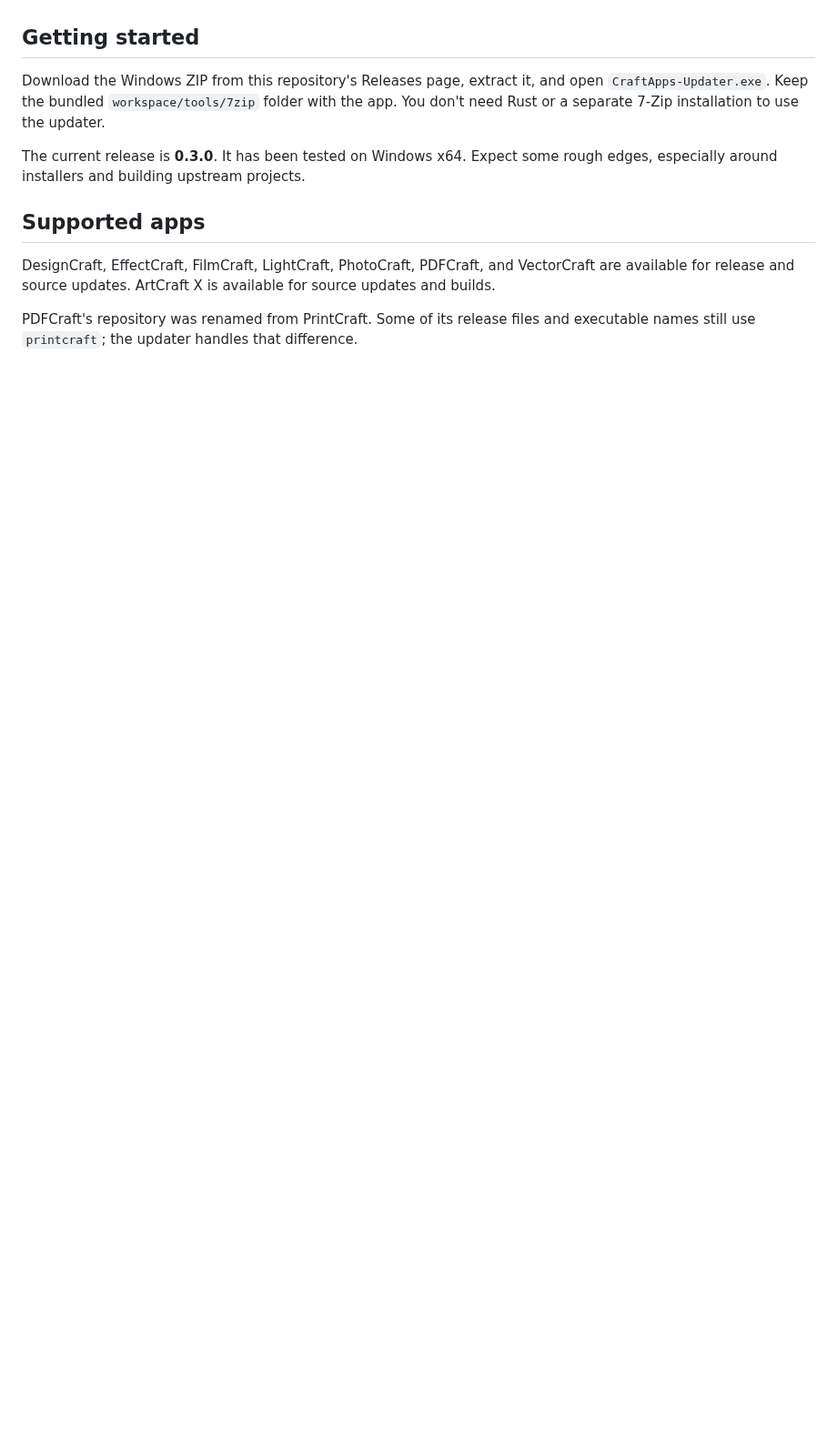
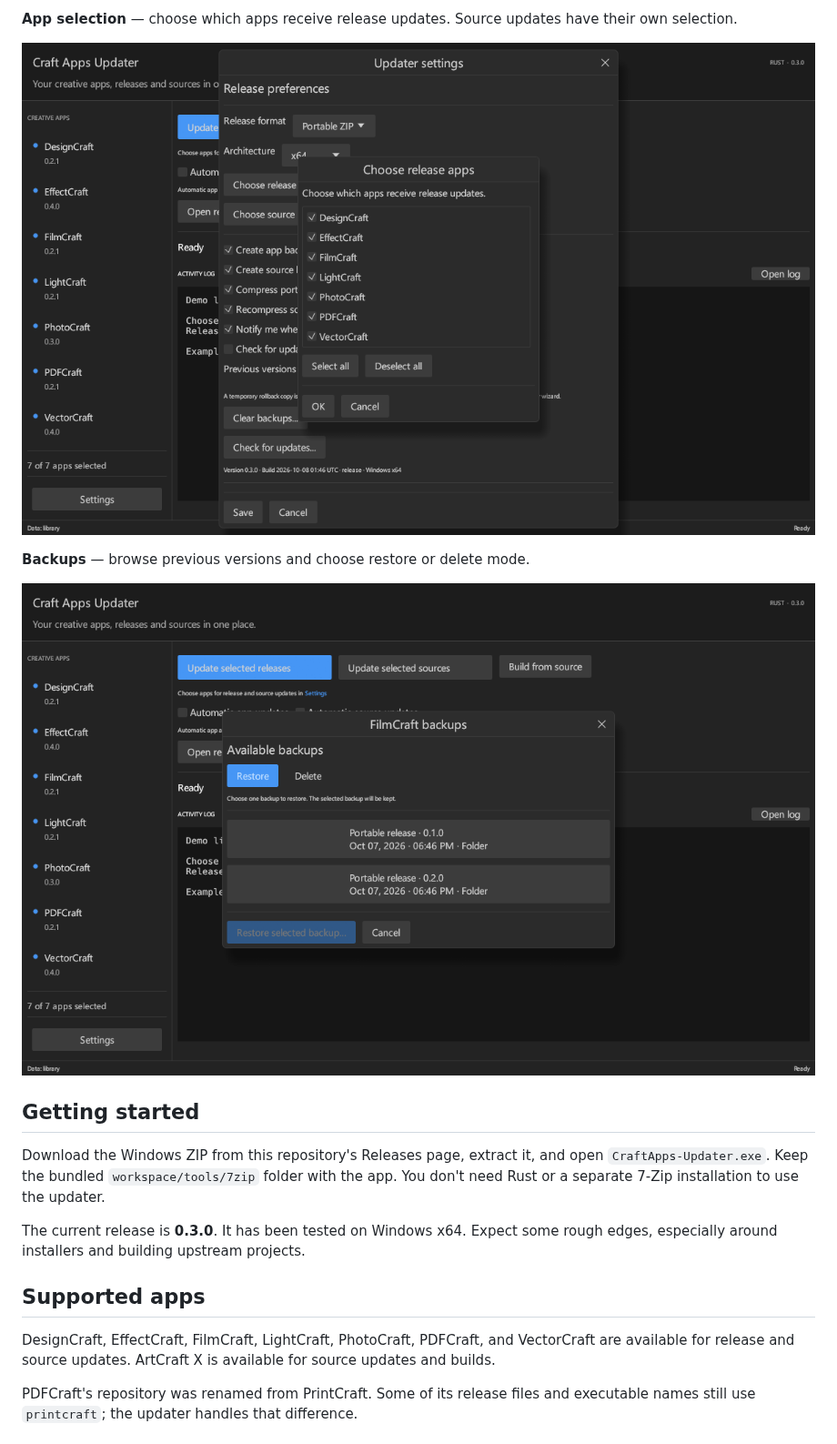
Before and after one commit to CryptoKey98/craft-apps-manager, a Markdown page: README.md, the part around one of its changes. Shown at 91% size. Rendered like a GitHub page; pictures changed too: docs/images/app-selection.png (added), docs/images/backups.png (added); folded sections open; blank space fills up the shorter version.

```diff
--- a/README.md
+++ b/README.md
@@ -6,3 +20,12 @@ The interface is written in Rust and uses a compact dark theme. This is an indep
+**App selection** — choose which apps receive release updates. Source updates have their own selection.
+
+![Choose release apps dialog](docs/images/app-selection.png)
+
+**Backups** — browse previous versions and choose restore or delete mode.
+
+![FilmCraft backup management](docs/images/backups.png)
+
+</details>
 
 ## Getting started
 
```
Also changed, not shown: other parts of README.md (+14 -0 lines), docs/images/main.png (added), docs/images/settings.png (added), 1 other file.
